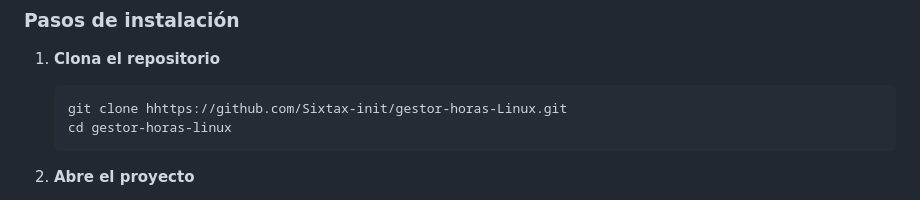
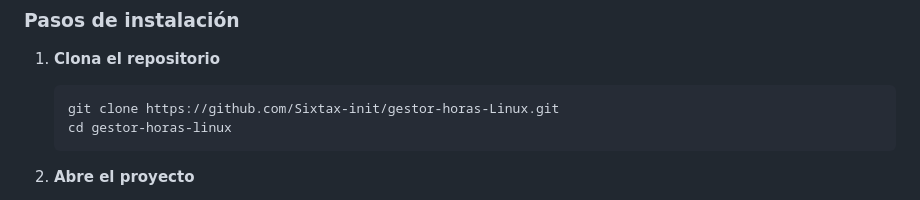
Before and after one commit to Sixtax-init/gestor-horas-Linux, a Markdown page: README.md, the part around the change. GitHub-like rendering.

Commit message:
Fix typo in clone repository URL

````diff
--- a/README.md
+++ b/README.md
@@ -54,7 +54,7 @@ student-hours-tracking/
 
 1. **Clona el repositorio**
    ```bash
-   git clone hhttps://github.com/Sixtax-init/gestor-horas-Linux.git
+   git clone https://github.com/Sixtax-init/gestor-horas-Linux.git
    cd gestor-horas-linux
    ```
 
````
